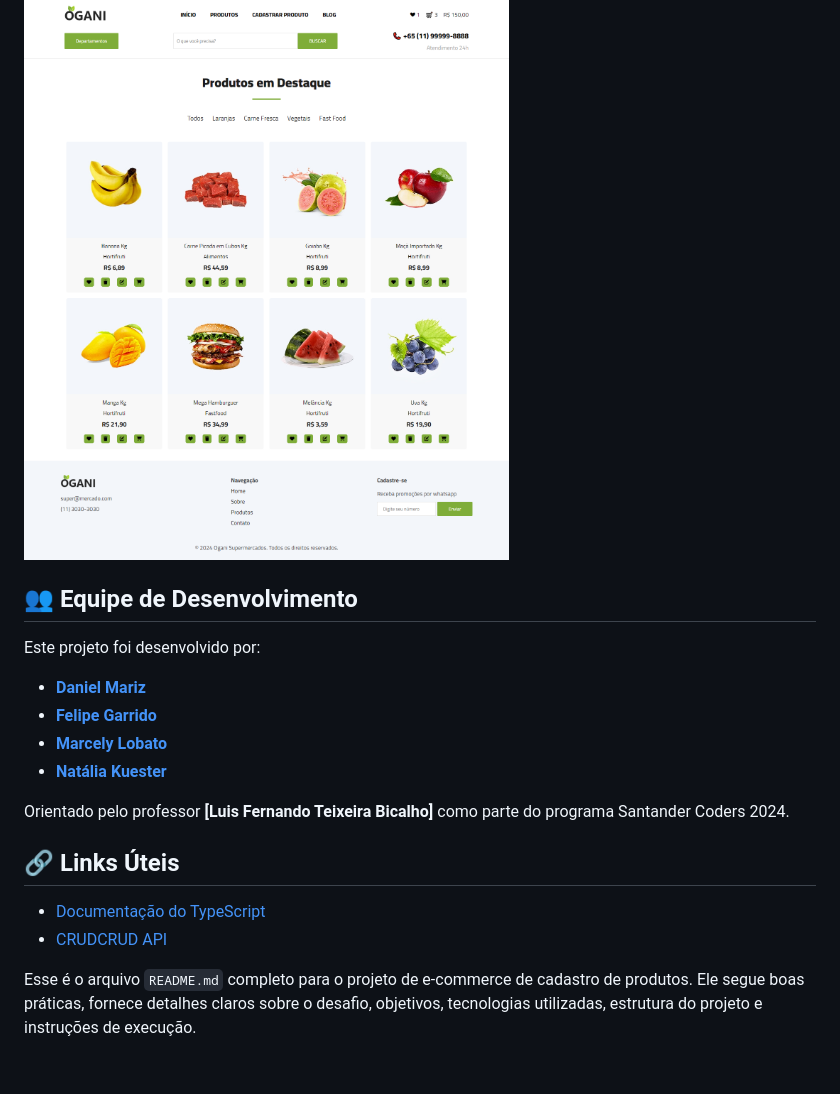
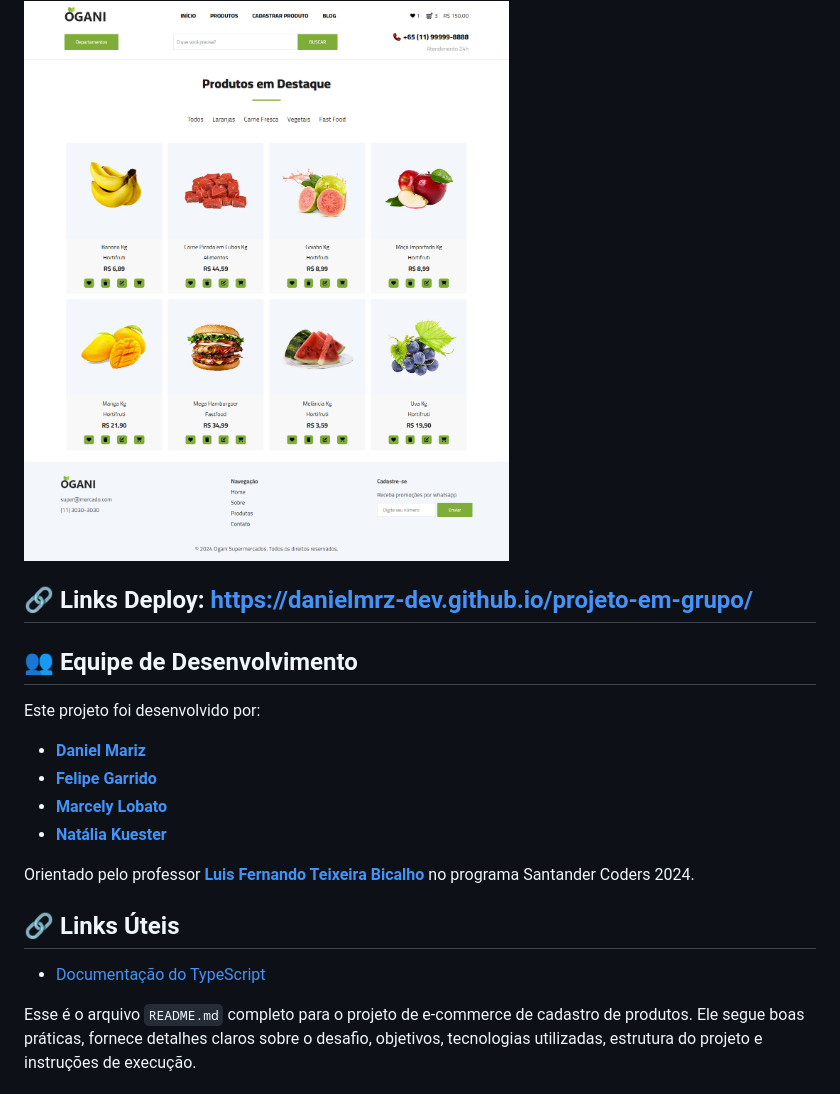
Before and after one commit to danielmrz-dev/projeto-em-grupo, a Markdown page: README.md, the part around the change printed below. Rendered like a GitHub page.

```diff
--- a/README.md
+++ b/README.md
@@ -90,5 +55,7 @@ Contém os serviços de persistência de dados:
 
 <img src="./src/assets/Img projeto.png" alt="projeto finalizado" width="600">
+
+## 🔗 Links Deploy: https://danielmrz-dev.github.io/projeto-em-grupo/
 
 ## 👥 Equipe de Desenvolvimento
 Este projeto foi desenvolvido por:
@@ -99,13 +66,12 @@ Este projeto foi desenvolvido por:
 - **[Natália Kuester](https://github.com/nataliakstr)**
 
 
-Orientado pelo professor **[Luis Fernando Teixeira Bicalho]** como parte do programa Santander Coders 2024.
+Orientado pelo professor **[Luis Fernando Teixeira Bicalho](https://linkedin.com/in/luís-fernando-teixeira-bicalho-a4b210158/)** no programa Santander Coders 2024.
 
 
 
 ## 🔗 Links Úteis
 - [Documentação do TypeScript](https://www.typescriptlang.org/docs/)
-- [CRUDCRUD API](https://crudcrud.com/)
 
 
 
```
Also changed, not shown: other parts of README.md (+7 -42 lines).
